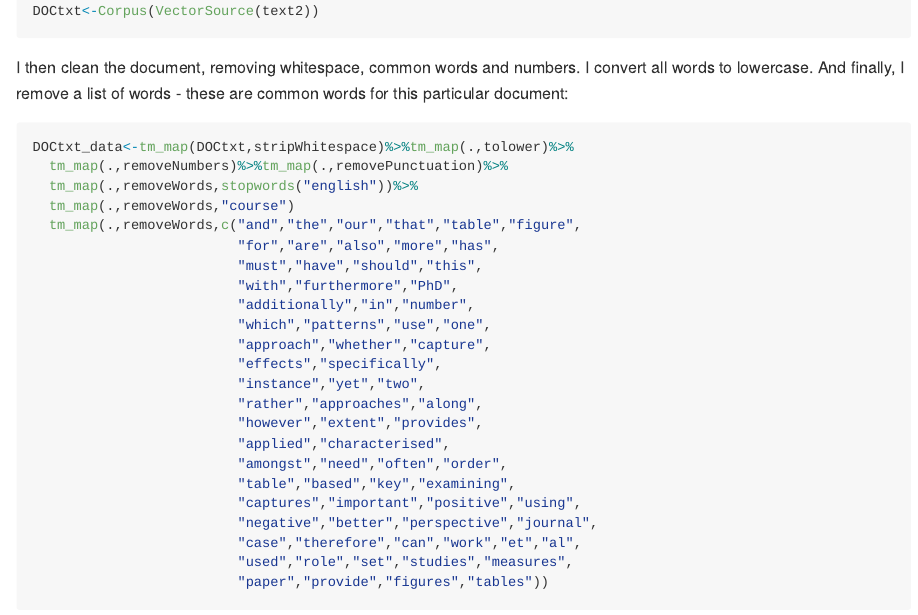
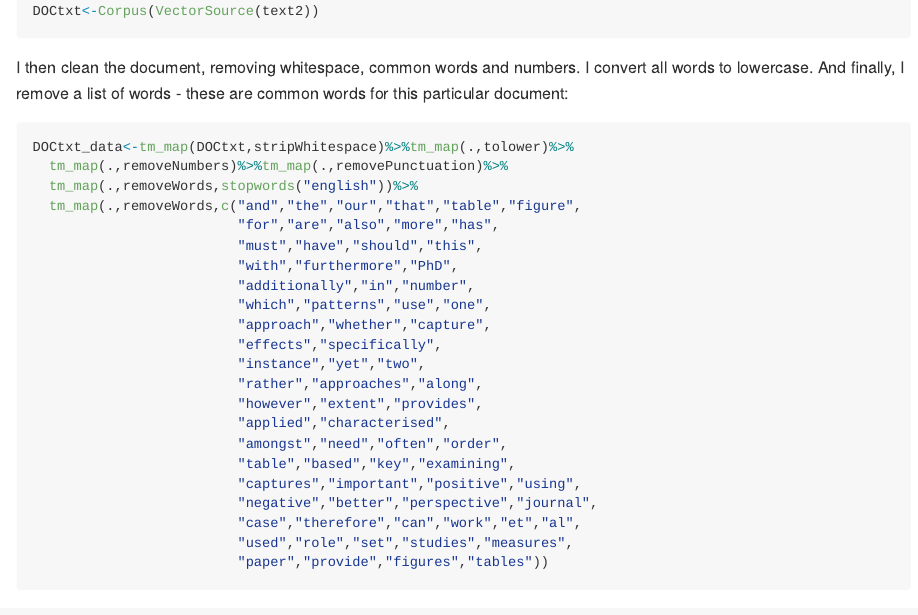
Before and after one commit to MatthewSmith430/Wordcloud-Script, an R Markdown document (README.Rmd): the page in a window 1100 px wide, from 570 px down. The pictures show the output file README.md that the author committed with the source, drawn offline in the style of GitHub.

Commit message:
FixTypo1

```diff
--- a/README.Rmd
+++ b/README.Rmd
@@ -36,7 +36,6 @@ I then clean the document, removing whitespace, common words and numbers. I conv
 DOCtxt_data<-tm_map(DOCtxt,stripWhitespace)%>%tm_map(.,tolower)%>%
   tm_map(.,removeNumbers)%>%tm_map(.,removePunctuation)%>%
   tm_map(.,removeWords,stopwords("english"))%>%
-  tm_map(.,removeWords,"course")
   tm_map(.,removeWords,c("and","the","our","that","table","figure",
                          "for","are","also","more","has",
                          "must","have","should","this",
```
Also changed, not shown: README.md.
